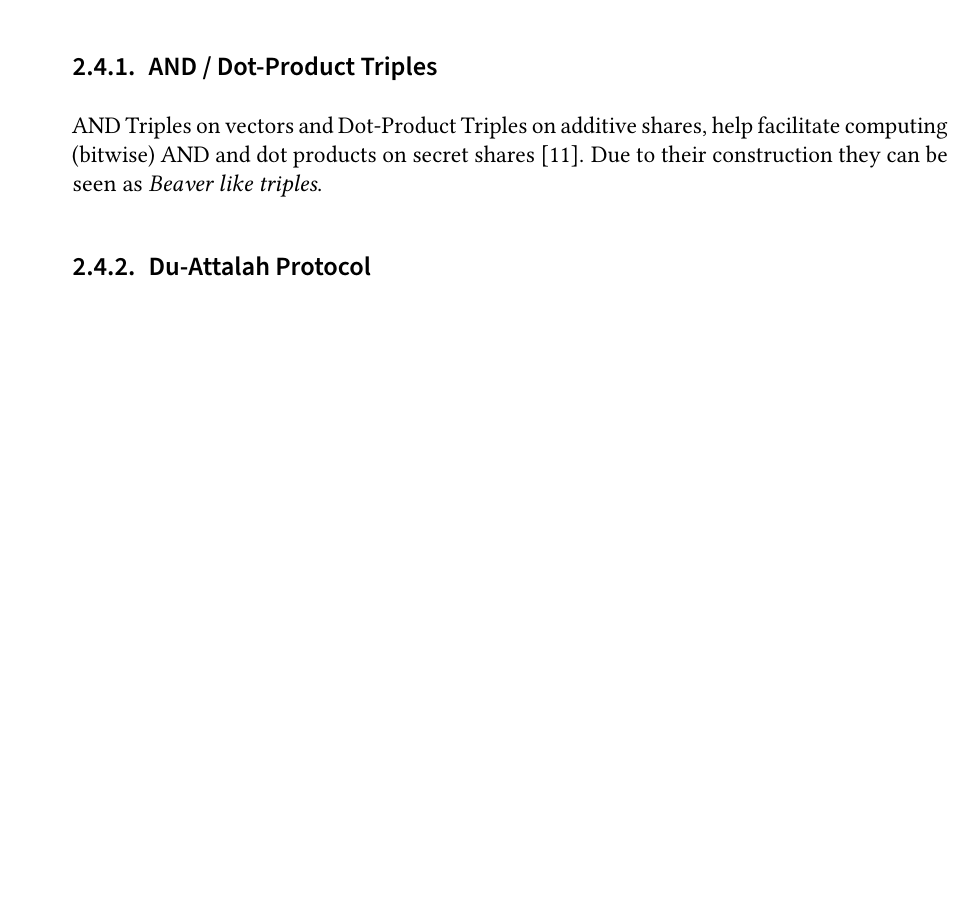
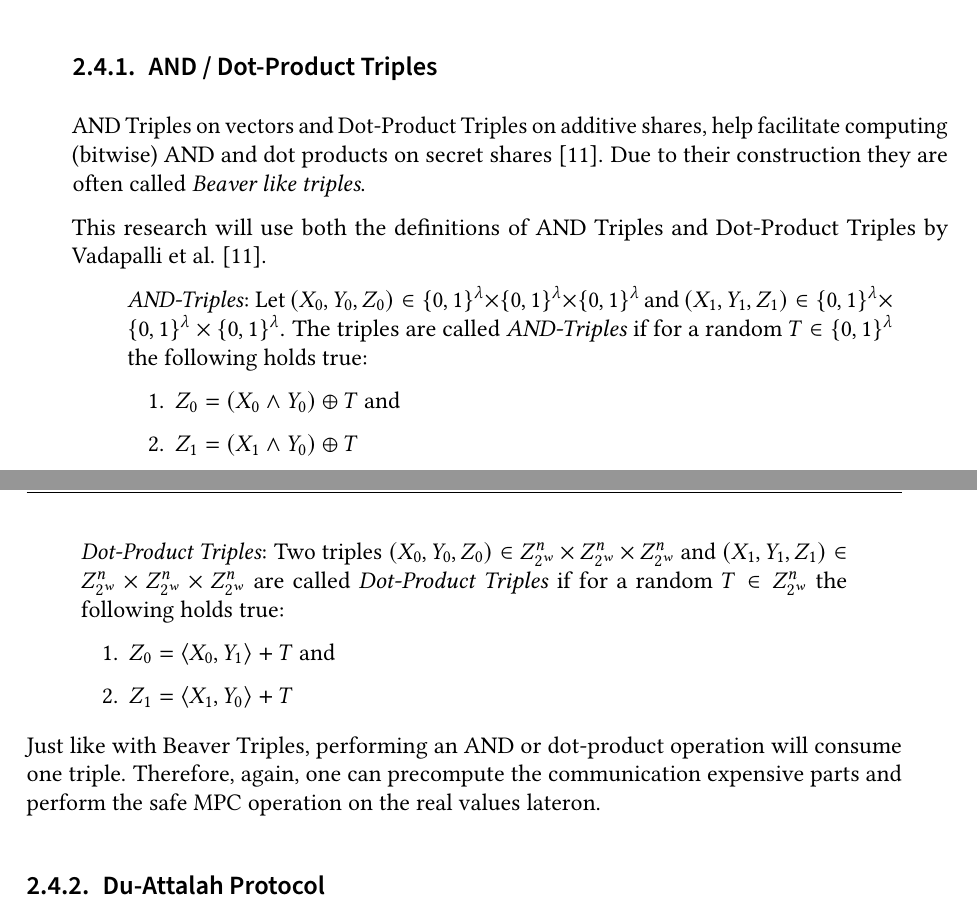
Before and after one commit to FelixWeik/BachlorsThesisORAM, a LaTeX thesis (thesis.tex, which reads sections/technical_foundations/MultiplicationAdditionTriples.tex): part of page 15 of 27 before the commit and two parts of pages 15 and 16 of 27 after it, the two joined at a grey line, cut so that both start at the same text, the shorter picture padded with empty space. Compiled offline with pdfLaTeX; a LaTeX package or settings file that is missing is left out.

Commit message:
Finished chapter about dot product and and triples

```diff
--- a/sections/technical_foundations/MultiplicationAdditionTriples.tex
+++ b/sections/technical_foundations/MultiplicationAdditionTriples.tex
@@ -1,3 +1,26 @@
 \label{sub:MultiplicationAdditionTriples}
 AND Triples on vectors and Dot-Product Triples on additive shares, help facilitate computing (bitwise) AND and dot products on secret shares \cite{vadapalli2023duoram}.
-Due to their construction they can be seen as  \textit{Beaver like triples}.
+Due to their construction they are often called \textit{Beaver like triples}.
+
+This research will use both the definitions of AND Triples and Dot-Product Triples by Vadapalli et al. \cite{vadapalli2023duoram}.
+\begin{quote}
+    \textit{AND-Triples}:
+    Let $(X_0,Y_0,Z_0)\in \{0,1\}^\lambda\times\{0,1\}^\lambda\times\{0,1\}^\lambda$ and $(X_1,Y_1,Z_1)\in \{0,1\}^\lambda\times\{0,1\}^\lambda\times\{0,1\}^\lambda$.
+    The triples are called \textit{AND-Triples} if for a random $T\in\{0,1\}^\lambda$ the following holds true:
+    \begin{enumerate}
+        \item $Z_0=(X_0\land Y_0)\oplus T$ and
+        \item $Z_1 = (X_1\land Y_0)\oplus T$
+    \end{enumerate}
+\end{quote}
+
+\begin{quote}
+    \textit{Dot-Product Triples}:
+    Two triples $(X_0,Y_0,Z_0)\in Z^n_{2^w}\times Z^n_{2^w}\times Z^n_{2^w}$ and $(X_1,Y_1,Z_1)\in Z^n_{2^w}\times Z^n_{2^w}\times Z^n_{2^w}$ are called \textit{Dot-Product Triples} if for a random $T\in Z^n_{2^w}$ the following holds true:
+    \begin{enumerate}
+        \item $Z_0=\langle X_0,Y_1\rangle+T$ and
+        \item $Z_1=\langle X_1,Y_0\rangle+T$
+    \end{enumerate}
+\end{quote}
+
+Just like with Beaver Triples, performing an AND or dot-product operation will consume one triple.
+Therefore, again, one can precompute the communication expensive parts and perform the safe MPC operation on the real values lateron.
--- a/thesis.tex
+++ b/thesis.tex
@@ -58,9 +58,6 @@
 %% Use biber instead of BibTeX, see README
 \usepackage[citestyle=numeric,style=numeric,backend=biber]{biblatex}
 \addbibresource{thesis.bib}
-
-%% For example texts -- please remove in the final version
-\usepackage{blindtext}
 
 %% ====================================
 %% ====================================
```
Also changed, not shown: sections/technical_foundations/DistributedPointFunctions.tex (+5 -0 lines), 1 other file.
